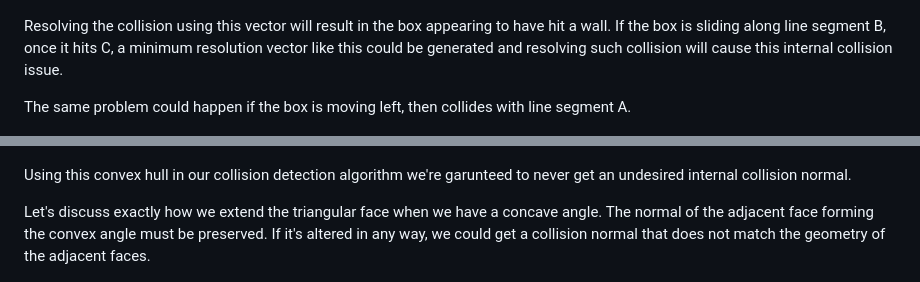
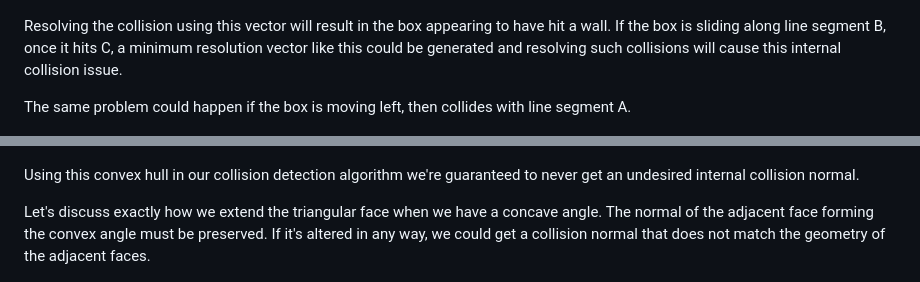
Before and after one commit to KyleNBurke/KyleNBurke.github.io, a Markdown page: internal_collisions/README.md, 2 parts joined by grey strips. Drawn GitHub-style.

```diff
--- a/internal_collisions/README.md
+++ b/internal_collisions/README.md
@@ -28,7 +28,7 @@ Now let's look at the direction of the minimum resolution vector for line segmen
 
 ![](images/pic_4.png)
 
-Resolving the collision using this vector will result in the box appearing to have hit a wall. If the box is sliding along line segment B, once it hits C, a minimum resolution vector like this could be generated and resolving such collision will cause this internal collision issue.
+Resolving the collision using this vector will result in the box appearing to have hit a wall. If the box is sliding along line segment B, once it hits C, a minimum resolution vector like this could be generated and resolving such collisions will cause this internal collision issue.
 
 The same problem could happen if the box is moving left, then collides with line segment A.
 
@@ -92,7 +92,7 @@ Using these rules, the highlighted face becomes the following hull of 5 vertices
 
 ![](images/pic_14.png)
 
-Using this convex hull in our collision detection algorithm we're garunteed to never get an undesired internal collision normal.
+Using this convex hull in our collision detection algorithm we're guaranteed to never get an undesired internal collision normal.
 
 Let's discuss exactly how we extend the triangular face when we have a concave angle. The normal of the adjacent face forming the convex angle must be preserved. If it's altered in any way, we could get a collision normal that does not match the geometry of the adjacent faces.
 
```
Also changed, not shown: other parts of internal_collisions/README.md (+8 -8 lines).
